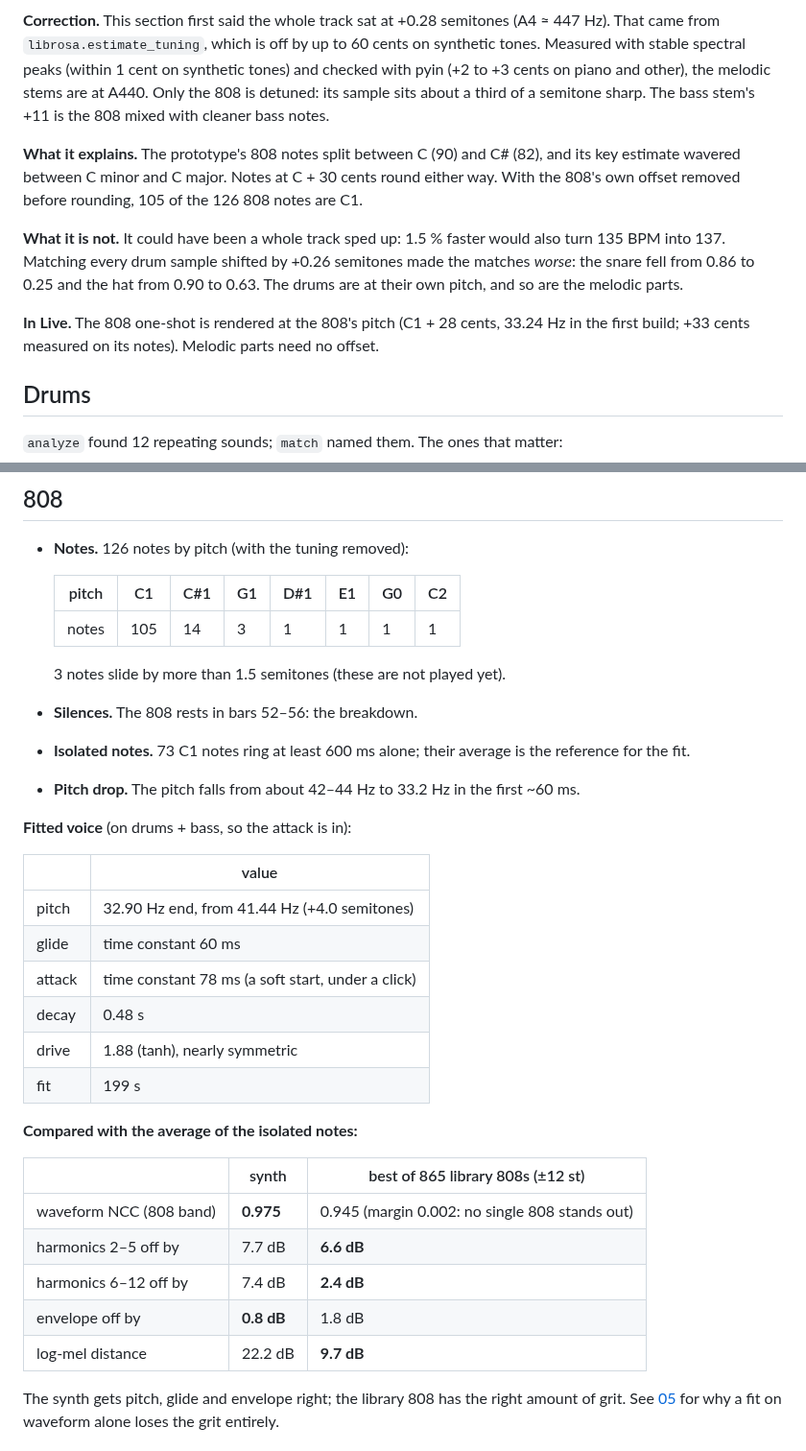
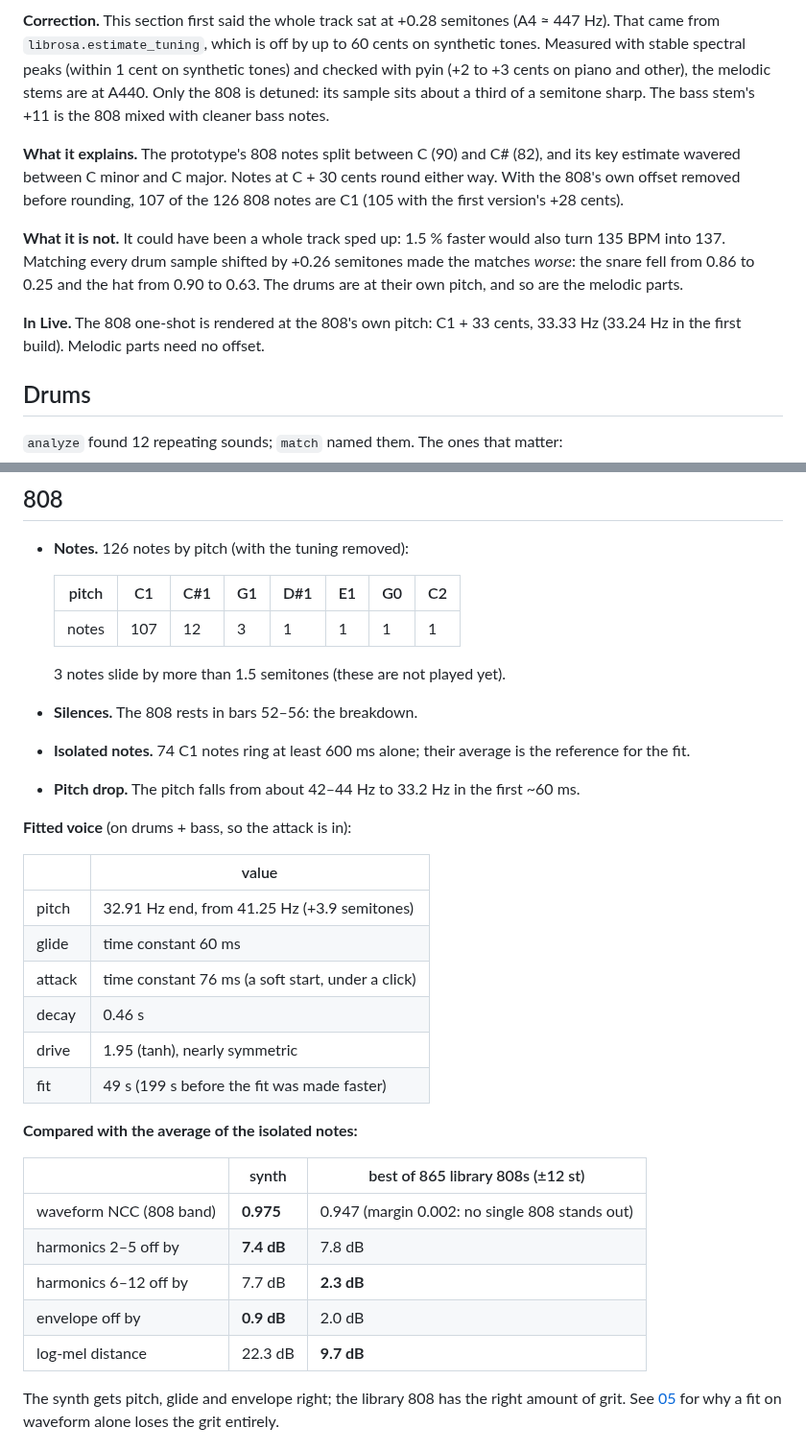
Before and after one commit to CanArslanDev/reference-dissector, a Markdown page: docs/02-case-study-piramit.md, 2 parts joined by grey strips. Shown at 96% size. GitHub-like rendering.

```diff
--- a/docs/02-case-study-piramit.md
+++ b/docs/02-case-study-piramit.md
@@ -35,11 +35,11 @@ A Turkish trap track (album *VERITAS II*), 2:06.
 
 **Correction.** This section first said the whole track sat at +0.28 semitones (A4 ≈ 447 Hz). That came from `librosa.estimate_tuning`, which is off by up to 60 cents on synthetic tones. Measured with stable spectral peaks (within 1 cent on synthetic tones) and checked with pyin (+2 to +3 cents on piano and other), the melodic stems are at A440. Only the 808 is detuned: its sample sits about a third of a semitone sharp. The bass stem's +11 is the 808 mixed with cleaner bass notes.
 
-**What it explains.** The prototype's 808 notes split between C (90) and C# (82), and its key estimate wavered between C minor and C major. Notes at C + 30 cents round either way. With the 808's own offset removed before rounding, 105 of the 126 808 notes are C1.
+**What it explains.** The prototype's 808 notes split between C (90) and C# (82), and its key estimate wavered between C minor and C major. Notes at C + 30 cents round either way. With the 808's own offset removed before rounding, 107 of the 126 808 notes are C1 (105 with the first version's +28 cents).
 
 **What it is not.** It could have been a whole track sped up: 1.5 % faster would also turn 135 BPM into 137. Matching every drum sample shifted by +0.26 semitones made the matches *worse*: the snare fell from 0.86 to 0.25 and the hat from 0.90 to 0.63. The drums are at their own pitch, and so are the melodic parts.
 
-**In Live.** The 808 one-shot is rendered at the 808's pitch (C1 + 28 cents, 33.24 Hz in the first build; +33 cents measured on its notes). Melodic parts need no offset.
+**In Live.** The 808 one-shot is rendered at the 808's own pitch: C1 + 33 cents, 33.33 Hz (33.24 Hz in the first build). Melodic parts need no offset.
 
 ## Drums
 
@@ -72,33 +72,33 @@ What the table says about the beat:
 
   | pitch | C1 | C#1 | G1 | D#1 | E1 | G0 | C2 |
   |---|---|---|---|---|---|---|---|
-  | notes | 105 | 14 | 3 | 1 | 1 | 1 | 1 |
+  | notes | 107 | 12 | 3 | 1 | 1 | 1 | 1 |
 
   3 notes slide by more than 1.5 semitones (these are not played yet).
 - **Silences.** The 808 rests in bars 52–56: the breakdown.
-- **Isolated notes.** 73 C1 notes ring at least 600 ms alone; their average is the reference for the fit.
+- **Isolated notes.** 74 C1 notes ring at least 600 ms alone; their average is the reference for the fit.
 - **Pitch drop.** The pitch falls from about 42–44 Hz to 33.2 Hz in the first ~60 ms.
 
 **Fitted voice** (on drums + bass, so the attack is in):
 
 | | value |
 |---|---|
-| pitch | 32.90 Hz end, from 41.44 Hz (+4.0 semitones) |
+| pitch | 32.91 Hz end, from 41.25 Hz (+3.9 semitones) |
 | glide | time constant 60 ms |
-| attack | time constant 78 ms (a soft start, under a click) |
-| decay | 0.48 s |
-| drive | 1.88 (tanh), nearly symmetric |
-| fit | 199 s |
+| attack | time constant 76 ms (a soft start, under a click) |
+| decay | 0.46 s |
+| drive | 1.95 (tanh), nearly symmetric |
+| fit | 49 s (199 s before the fit was made faster) |
 
 **Compared with the average of the isolated notes:**
 
 | | synth | best of 865 library 808s (±12 st) |
 |---|---|---|
-| waveform NCC (808 band) | **0.975** | 0.945 (margin 0.002: no single 808 stands out) |
-| harmonics 2–5 off by | 7.7 dB | **6.6 dB** |
-| harmonics 6–12 off by | 7.4 dB | **2.4 dB** |
-| envelope off by | **0.8 dB** | 1.8 dB |
-| log-mel distance | 22.2 dB | **9.7 dB** |
+| waveform NCC (808 band) | **0.975** | 0.947 (margin 0.002: no single 808 stands out) |
+| harmonics 2–5 off by | **7.4 dB** | 7.8 dB |
+| harmonics 6–12 off by | 7.7 dB | **2.3 dB** |
+| envelope off by | **0.9 dB** | 2.0 dB |
+| log-mel distance | 22.3 dB | **9.7 dB** |
 
 The synth gets pitch, glide and envelope right; the library 808 has the right amount of grit. See [05](05-808-synthesis.md) for why a fit on waveform alone loses the grit entirely.
 
```
Also changed, not shown: README.md (+1 -1 lines), docs/05-808-synthesis.md (+7 -7 lines), figures/piramit_sounds.png, 2 other files.
